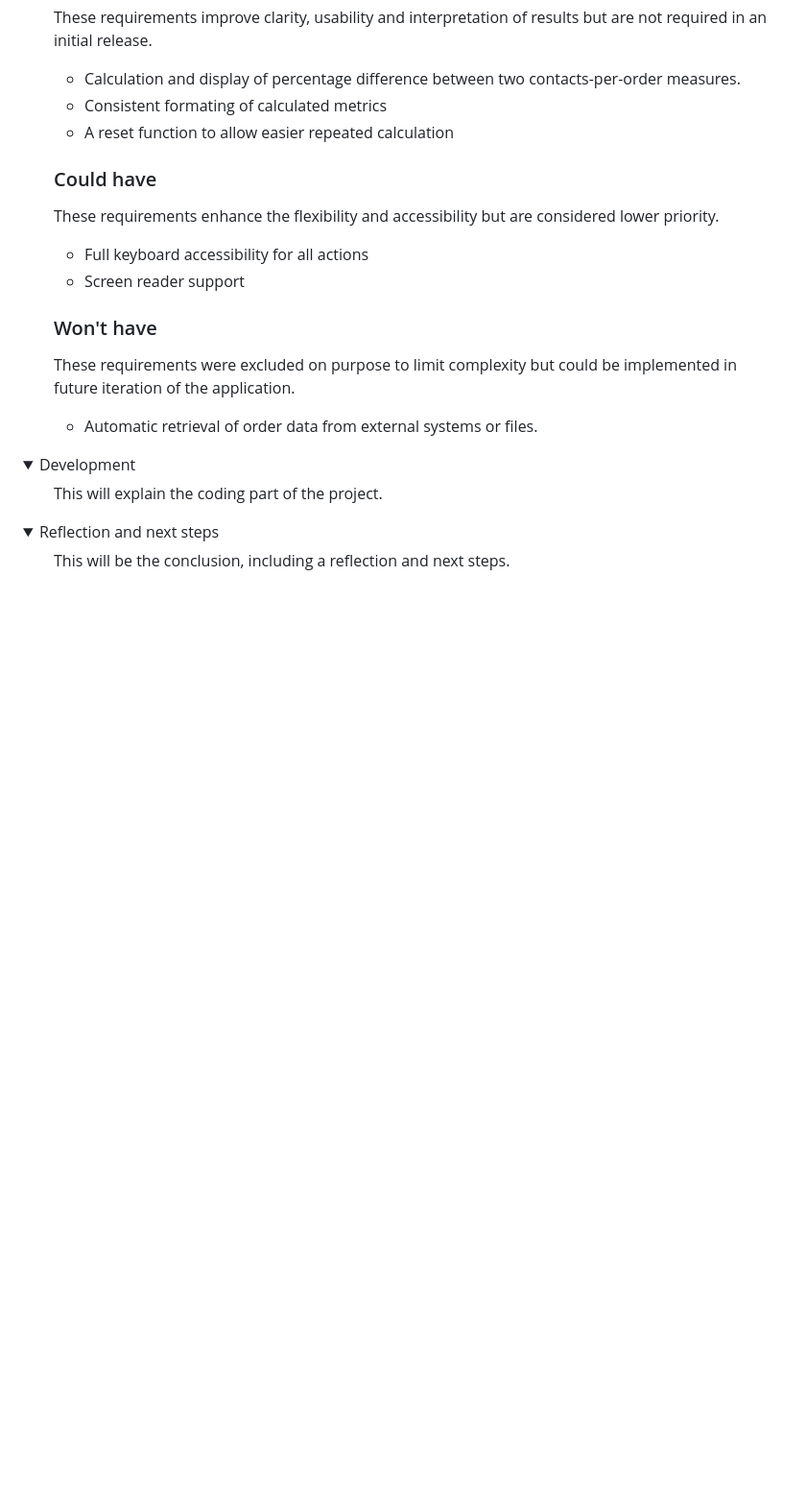
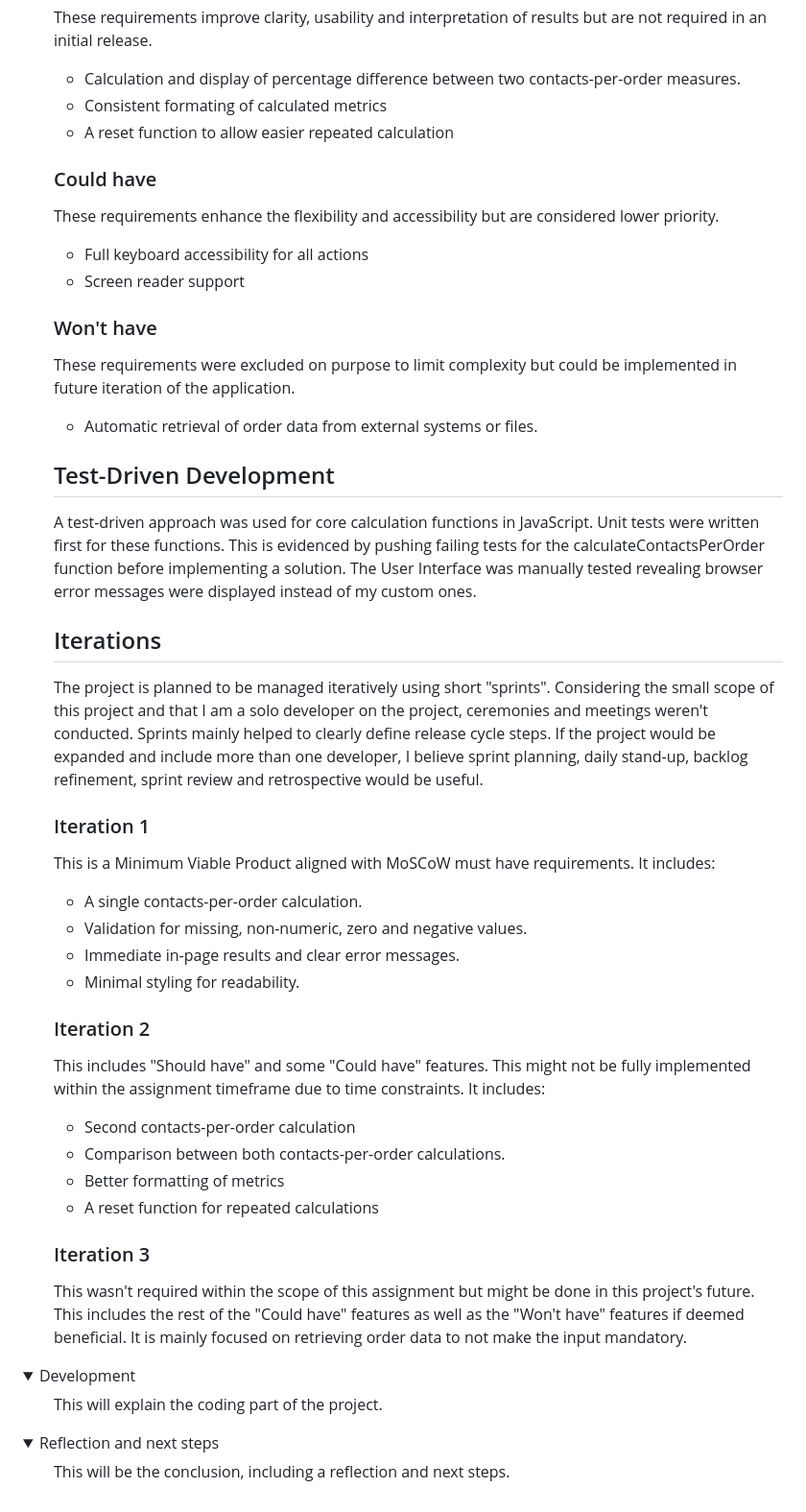
Before and after one commit to bmomprive/contacts-per-order-calculation-tool, a Markdown page: README.md, the part around one of its changes. Shown at 96% size. GitHub-like rendering; folded sections open; blank space fills up the shorter version.

Commit message:
Complete Project Management section in README file
- Agile approach
- Prioritisation refinements
- Test-Driven Development
- Iterations

```diff
--- a/README.md
+++ b/README.md
@@ -88,6 +91,29 @@ These requirements enhance the flexibility and accessibility but are considered
 These requirements were excluded on purpose to limit complexity but could be implemented in future iteration of the application.
 - Automatic retrieval of order data from external systems or files.
 
+## Test-Driven Development
+A test-driven approach was used for core calculation functions in JavaScript. Unit tests were written first for these functions. This is evidenced by pushing failing tests for the calculateContactsPerOrder function before implementing a solution. The User Interface was manually tested revealing browser error messages were displayed instead of my custom ones.
+
+## Iterations
+The project is planned to be managed iteratively using short "sprints". Considering the small scope of this project and that I am a solo developer on the project, ceremonies and meetings weren't conducted. Sprints mainly helped to clearly define release cycle steps. If the project would be expanded and include more than one developer, I believe sprint planning, daily stand-up, backlog refinement, sprint review and retrospective would be useful.
+
+### Iteration 1
+This is a Minimum Viable Product aligned with MoSCoW must have requirements. It includes:
+- A single contacts-per-order calculation.
+- Validation for missing, non-numeric, zero and negative values.
+- Immediate in-page results and clear error messages.
+- Minimal styling for readability.
+
+### Iteration 2
+This includes "Should have" and some "Could have" features. This might not be fully implemented within the assignment timeframe due to time constraints. It includes:
+- Second contacts-per-order calculation
+- Comparison between both contacts-per-order calculations.
+- Better formatting of metrics
+- A reset function for repeated calculations
+
+### Iteration 3
+This wasn't required within the scope of this assignment but might be done in this project's future. This includes the rest of the "Could have" features as well as the "Won't have" features if deemed beneficial. It is mainly focused on retrieving order data to not make the input mandatory.
+
 </ul>
 </details>
 
```
Also changed, not shown: other parts of README.md (+6 -3 lines).
